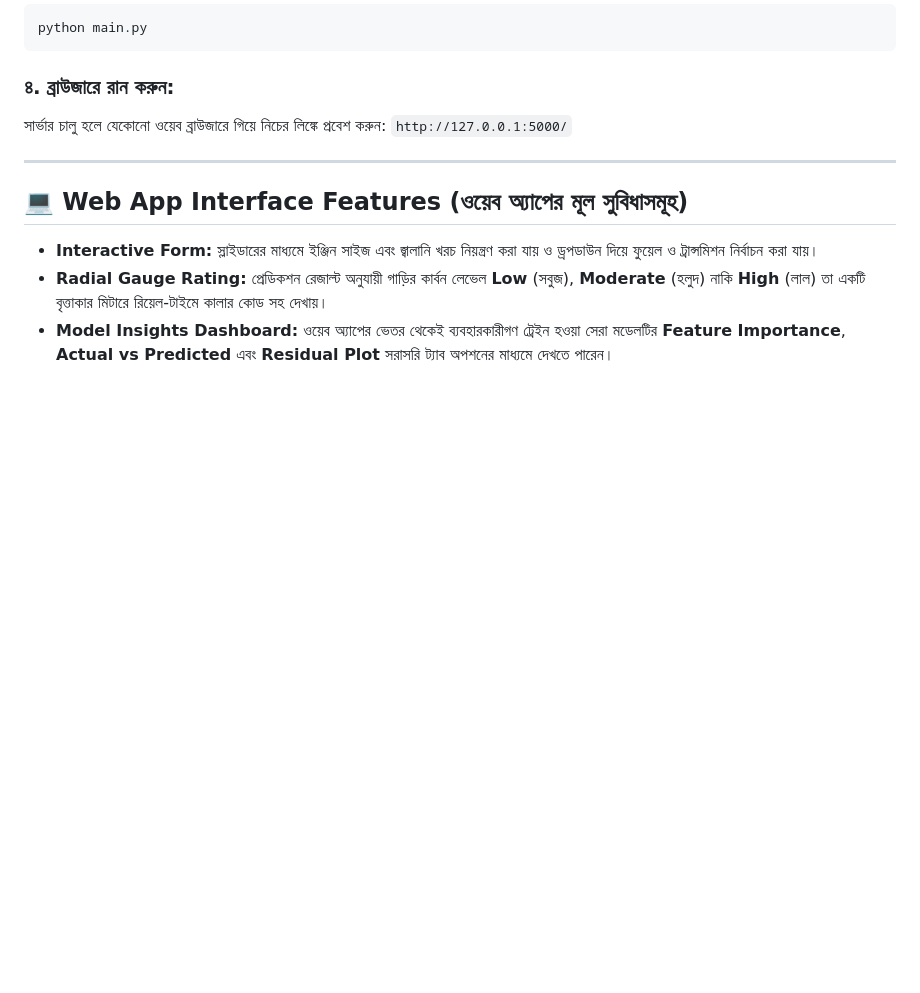
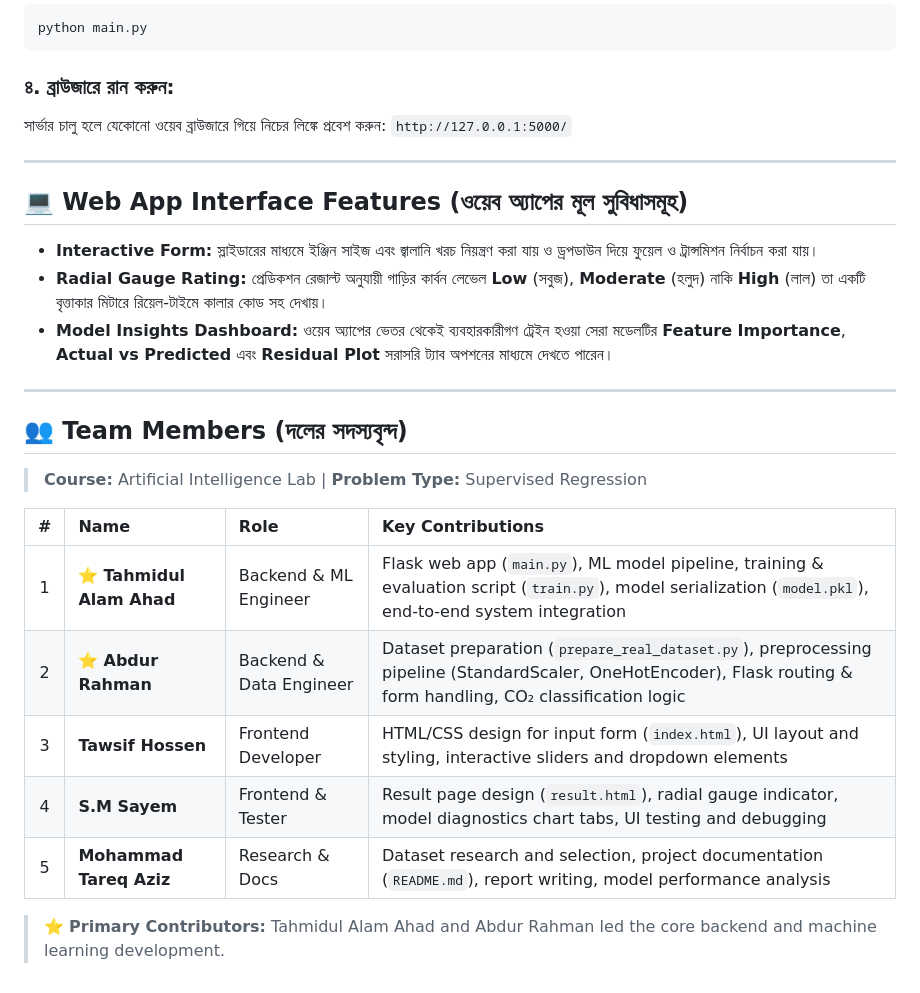
Before and after one commit to farisa5218/Regression, a Markdown page: README.md, the part around the change. GitHub-like rendering; blank space fills up the shorter version.

Commit message:
docs: add Team Members section to README
Added all 5 team members with their roles and contributions:
- Tahmidul Alam Ahad (Backend & ML Engineer)
- Abdur Rahman (Backend & Data Engineer)
- Tawsif Hossen (Frontend Developer)
- S.M Sayem (Frontend & Tester)
- Mohammad Tareq Aziz (Research & Docs)

```diff
--- a/README.md
+++ b/README.md
@@ -92,3 +92,19 @@ python main.py
 - **Interactive Form:** স্লাইডারের মাধ্যমে ইঞ্জিন সাইজ এবং জ্বালানি খরচ নিয়ন্ত্রণ করা যায় ও ড্রপডাউন দিয়ে ফুয়েল ও ট্রান্সমিশন নির্বাচন করা যায়।
 - **Radial Gauge Rating:** প্রেডিকশন রেজাল্ট অনুযায়ী গাড়ির কার্বন লেভেল **Low** (সবুজ), **Moderate** (হলুদ) নাকি **High** (লাল) তা একটি বৃত্তাকার মিটারে রিয়েল-টাইমে কালার কোড সহ দেখায়।
 - **Model Insights Dashboard:** ওয়েব অ্যাপের ভেতর থেকেই ব্যবহারকারীগণ ট্রেইন হওয়া সেরা মডেলটির **Feature Importance**, **Actual vs Predicted** এবং **Residual Plot** সরাসরি ট্যাব অপশনের মাধ্যমে দেখতে পারেন।
+
+---
+
+## 👥 Team Members (দলের সদস্যবৃন্দ)
+
+> **Course:** Artificial Intelligence Lab | **Problem Type:** Supervised Regression
+
+| # | Name | Role | Key Contributions |
+| :---: | :--- | :--- | :--- |
+| 1 | ⭐ **Tahmidul Alam Ahad** | Backend & ML Engineer | Flask web app (`main.py`), ML model pipeline, training & evaluation script (`train.py`), model serialization (`model.pkl`), end-to-end system integration |
+| 2 | ⭐ **Abdur Rahman** | Backend & Data Engineer | Dataset preparation (`prepare_real_dataset.py`), preprocessing pipeline (StandardScaler, OneHotEncoder), Flask routing & form handling, CO₂ classification logic |
+| 3 | **Tawsif Hossen** | Frontend Developer | HTML/CSS design for input form (`index.html`), UI layout and styling, interactive sliders and dropdown elements |
+| 4 | **S.M Sayem** | Frontend & Tester | Result page design (`result.html`), radial gauge indicator, model diagnostics chart tabs, UI testing and debugging |
+| 5 | **Mohammad Tareq Aziz** | Research & Docs | Dataset research and selection, project documentation (`README.md`), report writing, model performance analysis |
+
+> ⭐ **Primary Contributors:** Tahmidul Alam Ahad and Abdur Rahman led the core backend and machine learning development.
```
